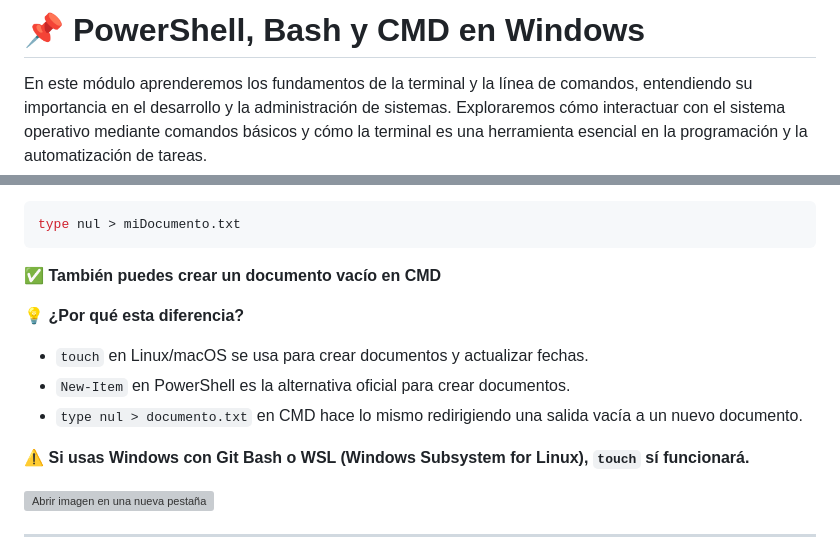
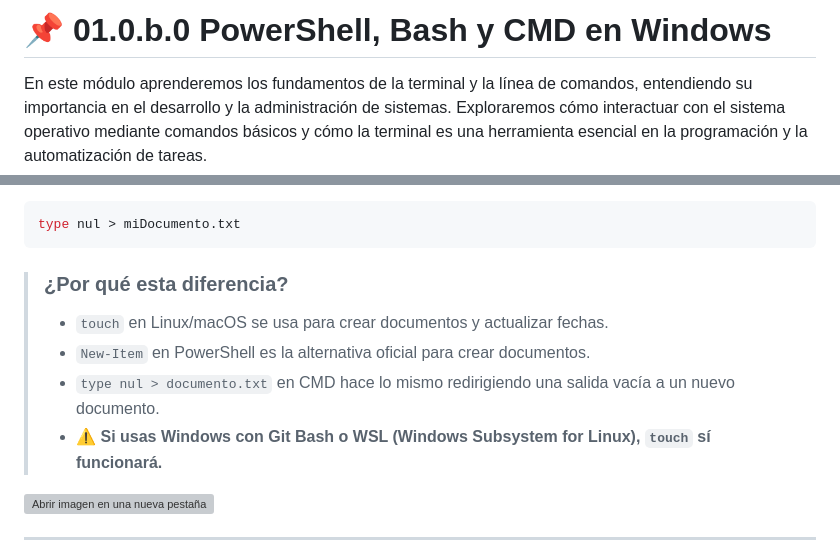
Before and after one commit to coxmau77/module_xx_Git-GitHub, a Markdown page: 01.0.b.0 PowerShell, Bash y CMD en Windows.md, 2 parts joined by grey strips. Rendered like a GitHub page; grey boxes are pictures that could not be loaded.

````diff
--- a/01.0.b.0 PowerShell, Bash y CMD en Windows.md
+++ b/01.0.b.0 PowerShell, Bash y CMD en Windows.md
@@ -1,4 +1,4 @@
-# 📌 PowerShell, Bash y CMD en Windows
+# 📌 01.0.b.0 PowerShell, Bash y CMD en Windows
 
 En este módulo aprenderemos los fundamentos de la terminal y la línea de comandos, entendiendo su importancia en el desarrollo y la administración de sistemas. Exploraremos cómo interactuar con el sistema operativo mediante comandos básicos y cómo la terminal es una herramienta esencial en la programación y la automatización de tareas.
 
@@ -159,15 +155,11 @@ New-Item miDocumento.txt -ItemType File
 type nul > miDocumento.txt
 ```
 
-✅ **También puedes crear un documento vacío en CMD**
-
-💡 **¿Por qué esta diferencia?**
-
-- `touch` en Linux/macOS se usa para crear documentos y actualizar fechas.
-- `New-Item` en PowerShell es la alternativa oficial para crear documentos.
-- `type nul > documento.txt` en CMD hace lo mismo redirigiendo una salida vacía a un nuevo documento.
-
-⚠️ **Si usas Windows con Git Bash o WSL (Windows Subsystem for Linux), `touch` sí funcionará.**
+> ### **¿Por qué esta diferencia?**
+> - `touch` en Linux/macOS se usa para crear documentos y actualizar fechas.
+> - `New-Item` en PowerShell es la alternativa oficial para crear documentos.
+> - `type nul > documento.txt` en CMD hace lo mismo redirigiendo una salida vacía a un nuevo documento.
+> - ⚠️ **Si usas Windows con Git Bash o WSL (Windows Subsystem for Linux), `touch` sí funcionará.**
 
 ![Abrir imagen en una nueva pestaña](https://i.imgur.com/odUYyqH.png)
 
````
Also changed, not shown: other parts of 01.0.b.0 PowerShell, Bash y CMD en Windows.md (+29 -29 lines), actividades-ejercicios.md (added, +3 -0 lines).
